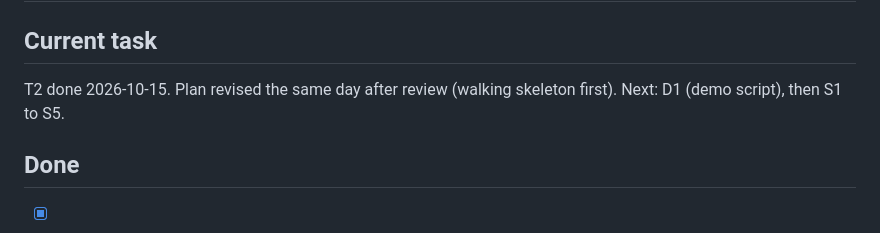
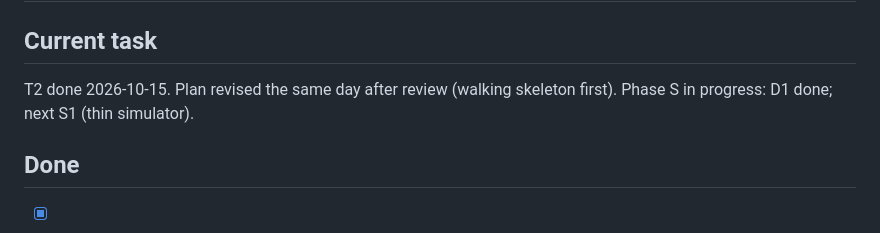
Before and after one commit to ogu83/inside-the-game-hackathon, a Markdown page: task_state.md, the part around the change. Drawn GitHub-style.

```diff
--- a/task_state.md
+++ b/task_state.md
@@ -5,7 +5,7 @@
      The compaction_save.ps1 hook timestamps each compaction automatically. -->
 
 ## Current task
-T2 done 2026-10-15. Plan revised the same day after review (walking skeleton first). Next: D1 (demo script), then S1 to S5.
+T2 done 2026-10-15. Plan revised the same day after review (walking skeleton first). Phase S in progress: D1 done; next S1 (thin simulator).
 
 ## Done
 - [x] Registered for the hackathon (2026-10-14), confirmation email received
```
Also changed, not shown: docs/demo-script.md (added, +27 -0 lines), tasks/todo.md (+1 -1 lines).
